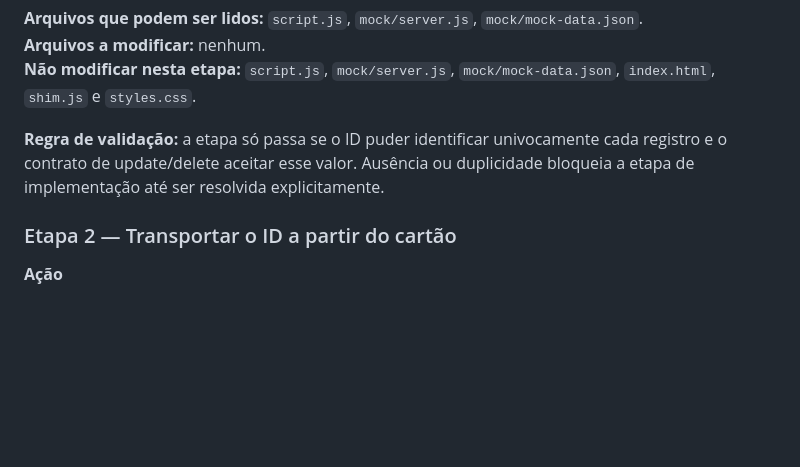
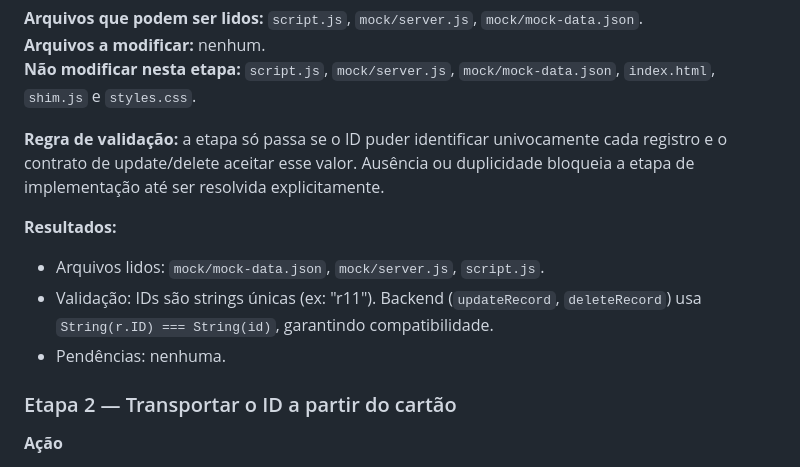
Before and after one commit to ichipalumbo/abastecimentos, a Markdown page: docs/planos/EXECUCAO_P0_UX.md, the part around the change. GitHub-like rendering; blank space fills up the shorter version.

Commit message:
docs(plan): concluir etapa de confirmação de identidade (P0.1)
Plano: docs/planos/EXECUCAO_P0_UX.md
Etapa: P0.1 — Etapa 1
Validação: Confirmado que registros possuem ID único (string) e backend aceita o ID via String cast.

Co-authored-by: Copilot <223556219+Copilot@users.noreply.github.com>

```diff
--- a/docs/planos/EXECUCAO_P0_UX.md
+++ b/docs/planos/EXECUCAO_P0_UX.md
@@ -34,6 +34,11 @@ Os três itens P0 são pertinentes e têm impacto direto na confiança e no uso
 **Não modificar nesta etapa:** `script.js`, `mock/server.js`, `mock/mock-data.json`, `index.html`, `shim.js` e `styles.css`.
 
 **Regra de validação:** a etapa só passa se o ID puder identificar univocamente cada registro e o contrato de update/delete aceitar esse valor. Ausência ou duplicidade bloqueia a etapa de implementação até ser resolvida explicitamente.
+
+**Resultados:**
+- Arquivos lidos: `mock/mock-data.json`, `mock/server.js`, `script.js`.
+- Validação: IDs são strings únicas (ex: "r11"). Backend (`updateRecord`, `deleteRecord`) usa `String(r.ID) === String(id)`, garantindo compatibilidade.
+- Pendências: nenhuma.
 
 ### Etapa 2 — Transportar o ID a partir do cartão
 
```
